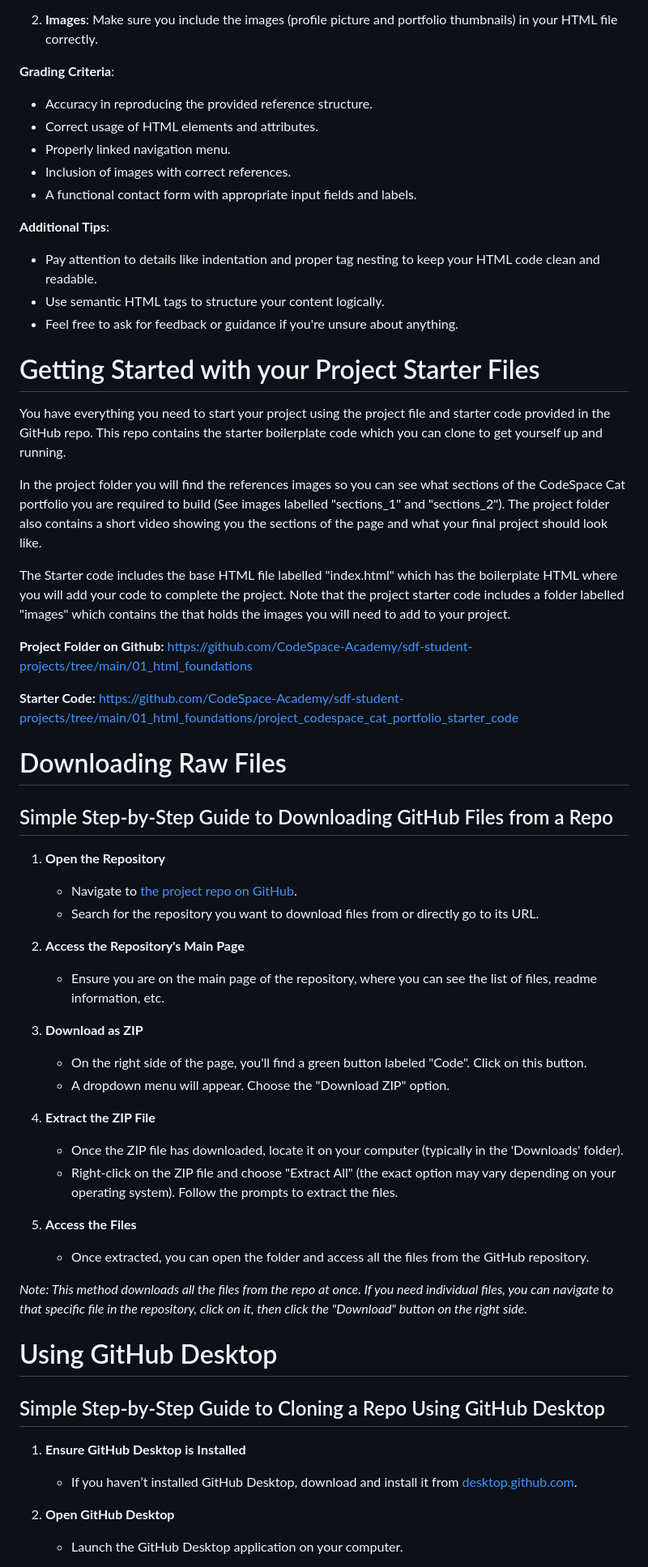
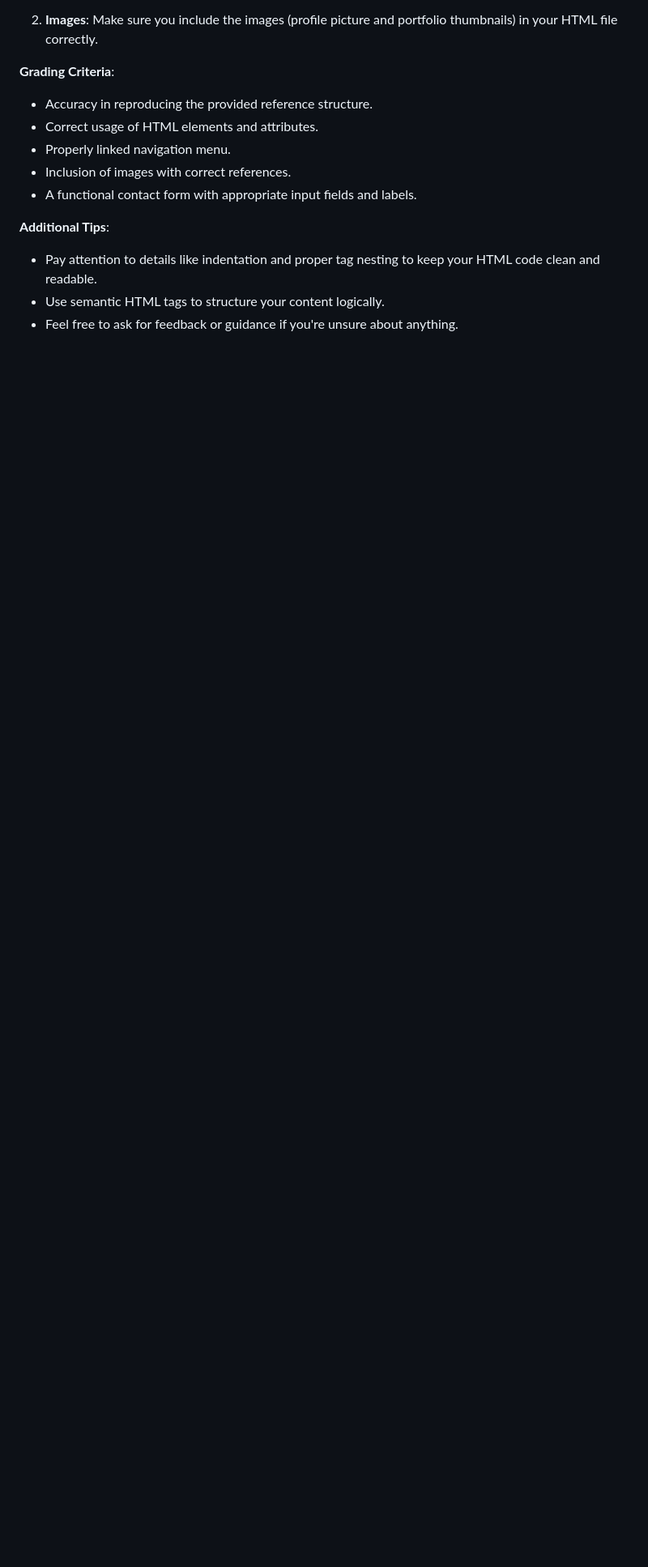
Before and after one commit to CodeSpace-Academy/sdf-student-projects, a Markdown page: 01_html_foundations/1.14_project_codespace_cat_portfolio.md, the part around the change printed below. Shown: that part at 81% size. Drawn GitHub-style; blank space fills up the shorter version.

```diff
--- a/01_html_foundations/1.14_project_codespace_cat_portfolio.md
+++ b/01_html_foundations/1.14_project_codespace_cat_portfolio.md
@@ -51,50 +51,3 @@ In this project, you'll dive into the world of web development and get hands-on
 - Pay attention to details like indentation and proper tag nesting to keep your HTML code clean and readable.
 - Use semantic HTML tags to structure your content logically.
 - Feel free to ask for feedback or guidance if you're unsure about anything.
-
-# Getting Started with your Project Starter Files
-
-You have everything you need to start your project using the project file and starter code provided in the GitHub repo. This repo contains the starter boilerplate code which you can clone to get yourself up and running.
-
-In the project folder you will find the references images so you can see what sections of the CodeSpace Cat portfolio you are required to build (See images labelled "sections_1" and "sections_2"). The project folder also contains a short video showing you the sections of the page and what your final project should look like.
-
-The Starter code includes the base HTML file labelled "index.html" which has the boilerplate HTML where you will add your code to complete the project. Note that the project starter code includes a folder labelled "images" which contains the that holds the images you will need to add to your project.
-
-**Project Folder on Github:** https://github.com/CodeSpace-Academy/sdf-student-projects/tree/main/01_html_foundations
-
-**Starter Code:** https://github.com/CodeSpace-Academy/sdf-student-projects/tree/main/01_html_foundations/project_codespace_cat_portfolio_starter_code
-
-# Downloading Raw Files
-
-## Simple Step-by-Step Guide to Downloading GitHub Files from a Repo
-
-1. **Open the Repository**
-    - Navigate to [the project repo on GitHub](https://github.com/CodeSpace-Academy/sdf-student-projects/tree/main/01_html_foundations).
-    - Search for the repository you want to download files from or directly go to its URL.
-
-2. **Access the Repository's Main Page**
-    - Ensure you are on the main page of the repository, where you can see the list of files, readme information, etc.
-
-3. **Download as ZIP**
-    - On the right side of the page, you'll find a green button labeled "Code". Click on this button.
-    - A dropdown menu will appear. Choose the "Download ZIP" option.
-
-4. **Extract the ZIP File**
-    - Once the ZIP file has downloaded, locate it on your computer (typically in the 'Downloads' folder).
-    - Right-click on the ZIP file and choose "Extract All" (the exact option may vary depending on your operating system). Follow the prompts to extract the files.
-
-5. **Access the Files**
-    - Once extracted, you can open the folder and access all the files from the GitHub repository.
-
-*Note: This method downloads all the files from the repo at once. If you need individual files, you can navigate to that specific file in the repository, click on it, then click the "Download" button on the right side.*
-
-# Using GitHub Desktop
-
-## Simple Step-by-Step Guide to Cloning a Repo Using GitHub Desktop
-
-1. **Ensure GitHub Desktop is Installed**
-    - If you haven’t installed GitHub Desktop, download and install it from [desktop.github.com](https://desktop.github.com/).
-
-2. **Open GitHub Desktop**
-    - Launch the GitHub Desktop application on your computer.
-
```
Also changed, not shown: other parts of 01_html_foundations/1.14_project_codespace_cat_portfolio.md (+0 -26 lines).
